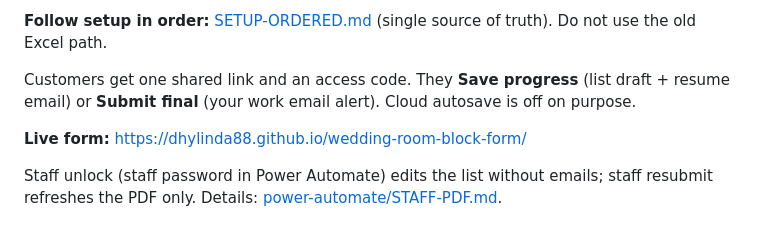
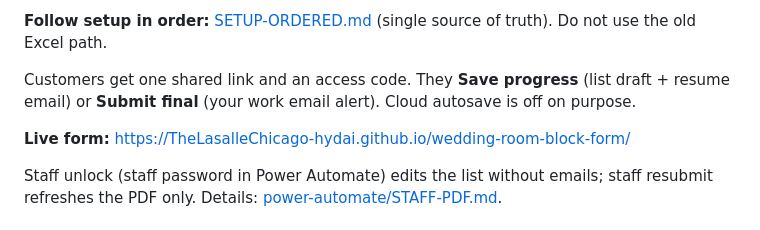
Before and after one commit to Dhylinda88/wedding-room-block-form, a Markdown page: README.md, the part around the change. Rendered like a GitHub page.

Commit message:
Update live form link in README.md
Signed-off-by: TheLasalleChicago-hydai <hongyu.dai@thelasallechicago.com>

```diff
--- a/README.md
+++ b/README.md
@@ -8,7 +8,7 @@ Branded, password-gated form for The LaSalle Chicago wedding room-block logistic
 
 Customers get one shared link and an access code. They **Save progress** (list draft + resume email) or **Submit final** (your work email alert). Cloud autosave is off on purpose.
 
-**Live form:** [https://dhylinda88.github.io/wedding-room-block-form/](https://dhylinda88.github.io/wedding-room-block-form/)
+**Live form:** [https://TheLasalleChicago-hydai.github.io/wedding-room-block-form/](https://TheLasalleChicago-hydai.github.io/wedding-room-block-form/)
 
 Staff unlock (staff password in Power Automate) edits the list without emails; staff resubmit refreshes the PDF only. Details: [power-automate/STAFF-PDF.md](power-automate/STAFF-PDF.md).
 
```
